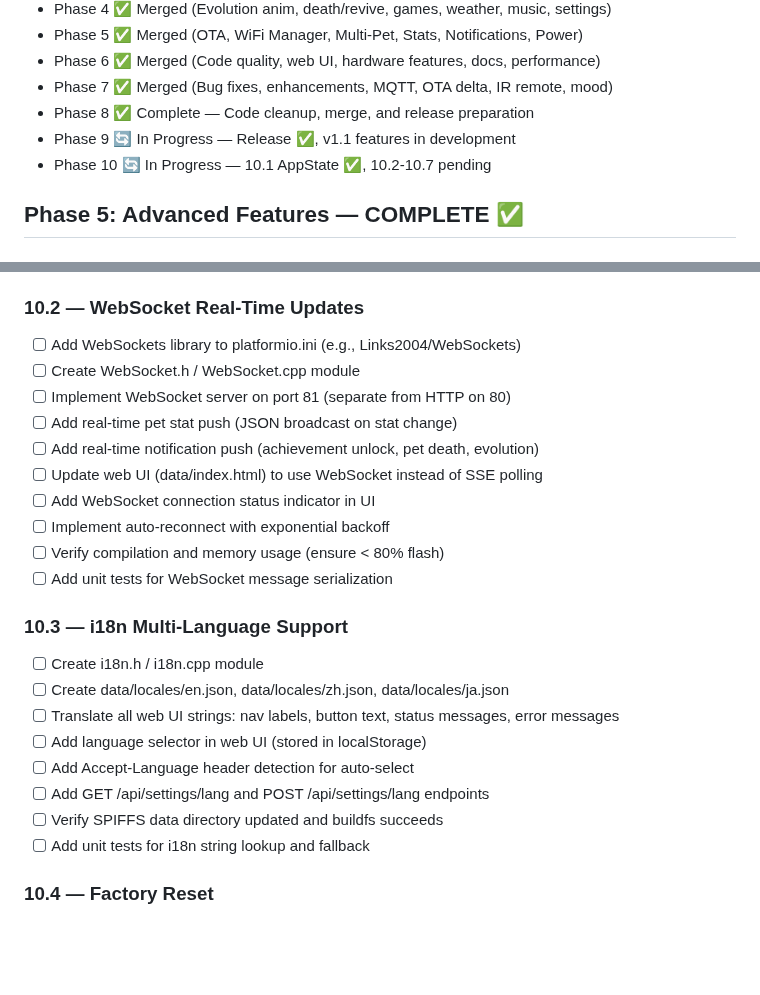
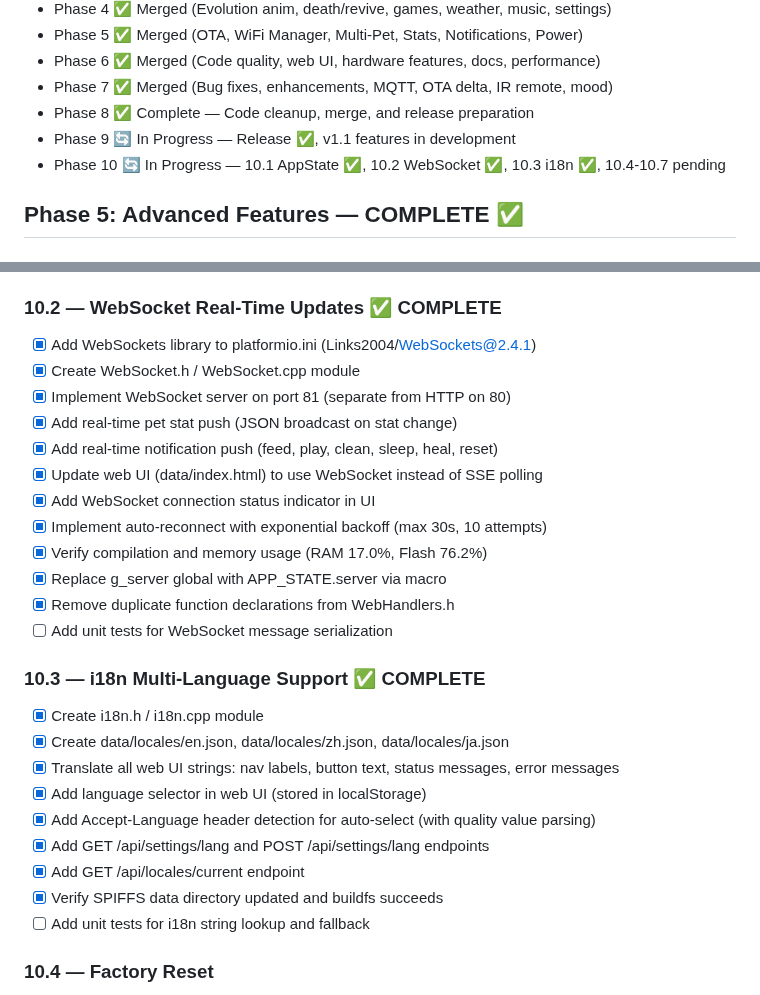
Before and after one commit to CyberXcyborg/ESP32-TamaPetchi, a Markdown page: TASKS.md, 2 parts joined by grey strips. Rendered like a GitHub page; blank space fills up the shorter version.

Commit message:
chore: Update TASKS.md — Phase 10.2 WebSocket and 10.3 i18n complete

```diff
--- a/TASKS.md
+++ b/TASKS.md
@@ -10,7 +10,7 @@
 - Phase 7 ✅ Merged (Bug fixes, enhancements, MQTT, OTA delta, IR remote, mood)
 - Phase 8 ✅ Complete — Code cleanup, merge, and release preparation
 - Phase 9 🔄 In Progress — Release ✅, v1.1 features in development
-- Phase 10 🔄 In Progress — 10.1 AppState ✅, 10.2-10.7 pending
+- Phase 10 🔄 In Progress — 10.1 AppState ✅, 10.2 WebSocket ✅, 10.3 i18n ✅, 10.4-10.7 pending
 
 ## Phase 5: Advanced Features — COMPLETE ✅
 
@@ -317,26 +317,29 @@ Nyra (project manager) assigns tasks here → Kael (developer) reads and impleme
 - [x] Verify compilation: pio run -e esp32dev — zero errors
 - [x] Run unit tests: pio test -e native — all 61+ tests pass
 
-### 10.2 — WebSocket Real-Time Updates
-- [ ] Add WebSockets library to platformio.ini (e.g., Links2004/WebSockets)
-- [ ] Create WebSocket.h / WebSocket.cpp module
-- [ ] Implement WebSocket server on port 81 (separate from HTTP on 80)
-- [ ] Add real-time pet stat push (JSON broadcast on stat change)
-- [ ] Add real-time notification push (achievement unlock, pet death, evolution)
-- [ ] Update web UI (data/index.html) to use WebSocket instead of SSE polling
-- [ ] Add WebSocket connection status indicator in UI
-- [ ] Implement auto-reconnect with exponential backoff
-- [ ] Verify compilation and memory usage (ensure < 80% flash)
+### 10.2 — WebSocket Real-Time Updates ✅ COMPLETE
+- [x] Add WebSockets library to platformio.ini (Links2004/WebSockets@2.4.1)
+- [x] Create WebSocket.h / WebSocket.cpp module
+- [x] Implement WebSocket server on port 81 (separate from HTTP on 80)
+- [x] Add real-time pet stat push (JSON broadcast on stat change)
+- [x] Add real-time notification push (feed, play, clean, sleep, heal, reset)
+- [x] Update web UI (data/index.html) to use WebSocket instead of SSE polling
+- [x] Add WebSocket connection status indicator in UI
+- [x] Implement auto-reconnect with exponential backoff (max 30s, 10 attempts)
+- [x] Verify compilation and memory usage (RAM 17.0%, Flash 76.2%)
+- [x] Replace g_server global with APP_STATE.server via macro
+- [x] Remove duplicate function declarations from WebHandlers.h
 - [ ] Add unit tests for WebSocket message serialization
 
-### 10.3 — i18n Multi-Language Support
-- [ ] Create i18n.h / i18n.cpp module
-- [ ] Create data/locales/en.json, data/locales/zh.json, data/locales/ja.json
-- [ ] Translate all web UI strings: nav labels, button text, status messages, error messages
-- [ ] Add language selector in web UI (stored in localStorage)
-- [ ] Add Accept-Language header detection for auto-select
-- [ ] Add GET /api/settings/lang and POST /api/settings/lang endpoints
-- [ ] Verify SPIFFS data directory updated and buildfs succeeds
+### 10.3 — i18n Multi-Language Support ✅ COMPLETE
+- [x] Create i18n.h / i18n.cpp module
+- [x] Create data/locales/en.json, data/locales/zh.json, data/locales/ja.json
+- [x] Translate all web UI strings: nav labels, button text, status messages, error messages
+- [x] Add language selector in web UI (stored in localStorage)
+- [x] Add Accept-Language header detection for auto-select (with quality value parsing)
+- [x] Add GET /api/settings/lang and POST /api/settings/lang endpoints
+- [x] Add GET /api/locales/current endpoint
+- [x] Verify SPIFFS data directory updated and buildfs succeeds
 - [ ] Add unit tests for i18n string lookup and fallback
 
 ### 10.4 — Factory Reset
```
